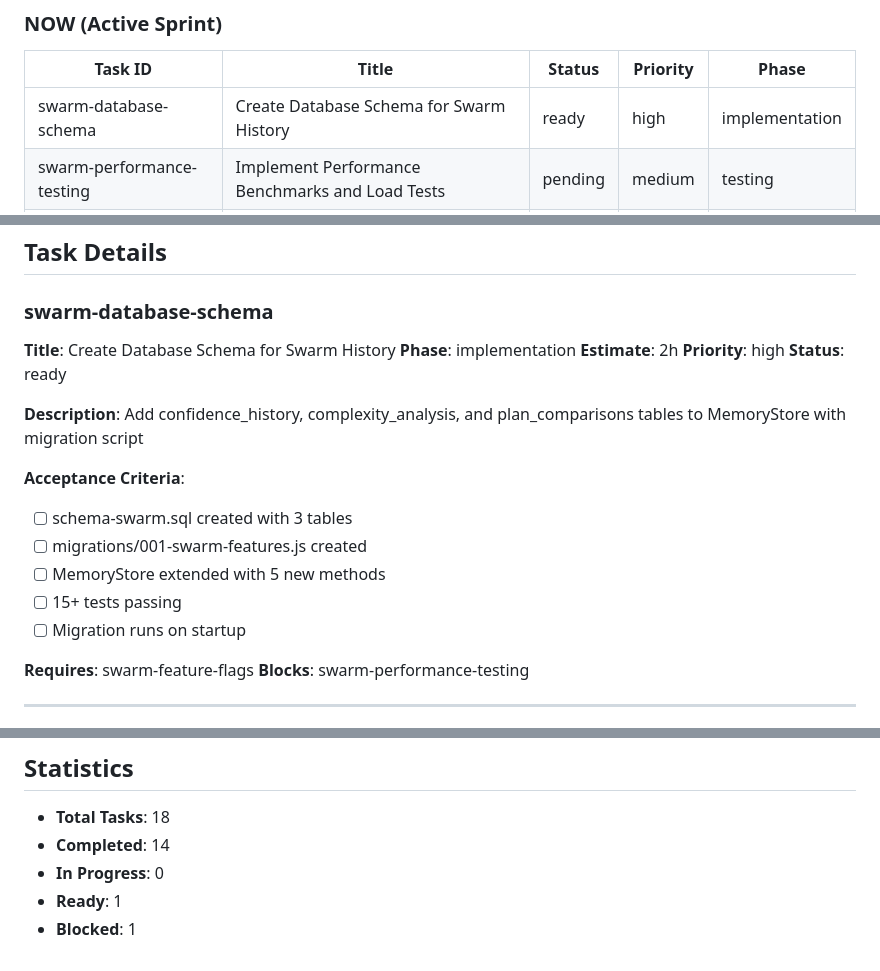
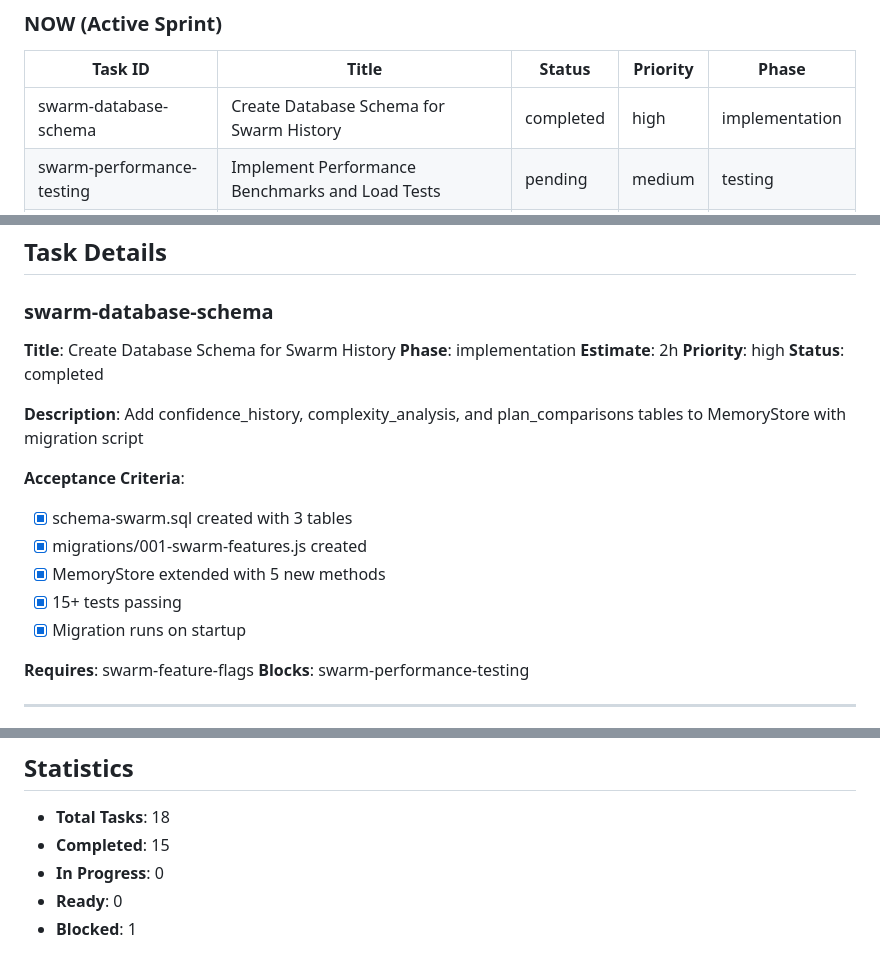
Before and after one commit to roha3000/multi-agent-template, a Markdown page: .claude/dev-docs/tasks.md, 3 parts joined by grey strips. Rendered like a GitHub page.

```diff
--- a/.claude/dev-docs/tasks.md
+++ b/.claude/dev-docs/tasks.md
@@ -10,7 +10,7 @@
 ### NOW (Active Sprint)
 | Task ID | Title | Status | Priority | Phase |
 |---------|-------|--------|----------|-------|
-| swarm-database-schema | Create Database Schema for Swarm History | ready | high | implementation |
+| swarm-database-schema | Create Database Schema for Swarm History | completed | high | implementation |
 | swarm-performance-testing | Implement Performance Benchmarks and Load Tests | pending | medium | testing |
 | swarm-documentation | Write Swarm Feature Documentation | pending | medium | validation |
 
@@ -46,16 +46,16 @@
 **Phase**: implementation
 **Estimate**: 2h
 **Priority**: high
-**Status**: ready
+**Status**: completed
 
 **Description**: Add confidence_history, complexity_analysis, and plan_comparisons tables to MemoryStore with migration script
 
 **Acceptance Criteria**:
-- [ ] schema-swarm.sql created with 3 tables
-- [ ] migrations/001-swarm-features.js created
-- [ ] MemoryStore extended with 5 new methods
-- [ ] 15+ tests passing
-- [ ] Migration runs on startup
+- [x] schema-swarm.sql created with 3 tables
+- [x] migrations/001-swarm-features.js created
+- [x] MemoryStore extended with 5 new methods
+- [x] 15+ tests passing
+- [x] Migration runs on startup
 
 **Requires**: swarm-feature-flags
 **Blocks**: swarm-performance-testing
@@ -122,7 +122,7 @@
 ## Statistics
 
 - **Total Tasks**: 18
-- **Completed**: 14
+- **Completed**: 15
 - **In Progress**: 0
-- **Ready**: 1
+- **Ready**: 0
 - **Blocked**: 1
```
Also changed, not shown: PROJECT_SUMMARY.md (+50 -2 lines).
